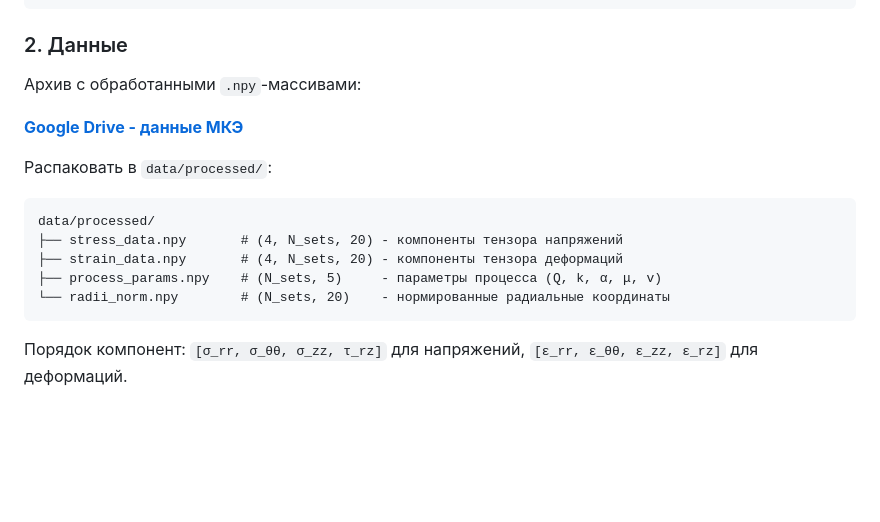
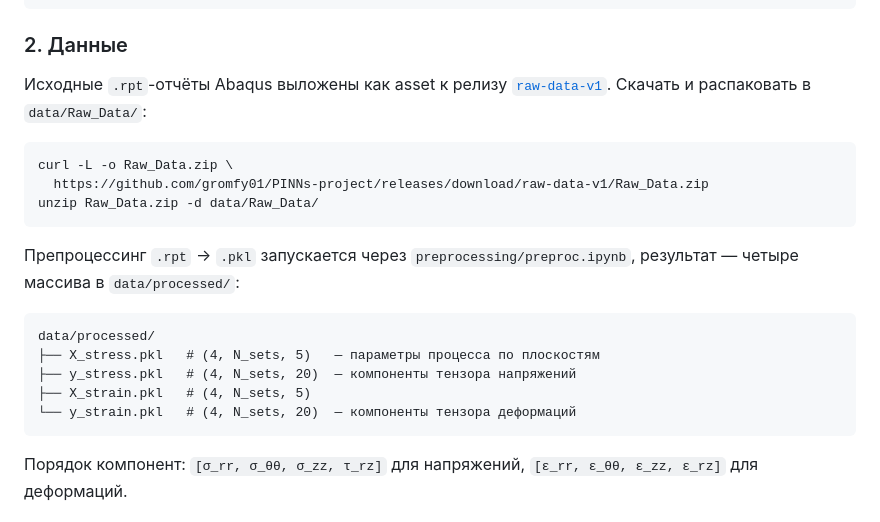
Before and after one commit to gromfy01/PINNs-project, a Markdown page: README.md, the part around the change. Drawn GitHub-style; blank space fills up the shorter version.

Commit message:
README: drop placeholder Google Drive link, point data section to raw-data-v1 release

````diff
--- a/README.md
+++ b/README.md
@@ -48,18 +48,25 @@ import deepxde as dde
 
 ### 2. Данные
 
-Архив с обработанными `.npy`-массивами:
+Исходные `.rpt`-отчёты Abaqus выложены как asset к релизу
+[`raw-data-v1`](https://github.com/gromfy01/PINNs-project/releases/tag/raw-data-v1).
+Скачать и распаковать в `data/Raw_Data/`:
 
-**[Google Drive - данные МКЭ](https://drive.google.com/your-link-here)**
+```bash
+curl -L -o Raw_Data.zip \
+  https://github.com/gromfy01/PINNs-project/releases/download/raw-data-v1/Raw_Data.zip
+unzip Raw_Data.zip -d data/Raw_Data/
+```
 
-Распаковать в `data/processed/`:
+Препроцессинг `.rpt` → `.pkl` запускается через `preprocessing/preproc.ipynb`,
+результат — четыре массива в `data/processed/`:
 
 ```
 data/processed/
-├── stress_data.npy       # (4, N_sets, 20) - компоненты тензора напряжений
-├── strain_data.npy       # (4, N_sets, 20) - компоненты тензора деформаций
-├── process_params.npy    # (N_sets, 5)     - параметры процесса (Q, k, α, μ, v)
-└── radii_norm.npy        # (N_sets, 20)    - нормированные радиальные координаты
+├── X_stress.pkl   # (4, N_sets, 5)   — параметры процесса по плоскостям
+├── y_stress.pkl   # (4, N_sets, 20)  — компоненты тензора напряжений
+├── X_strain.pkl   # (4, N_sets, 5)
+└── y_strain.pkl   # (4, N_sets, 20)  — компоненты тензора деформаций
 ```
 
 Порядок компонент: `[σ_rr, σ_θθ, σ_zz, τ_rz]` для напряжений, `[ε_rr, ε_θθ, ε_zz, ε_rz]` для деформаций.
````
